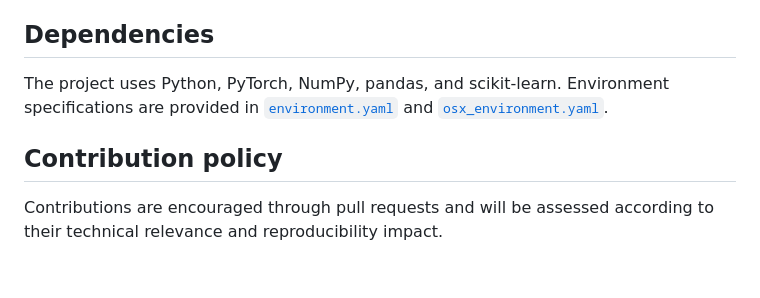
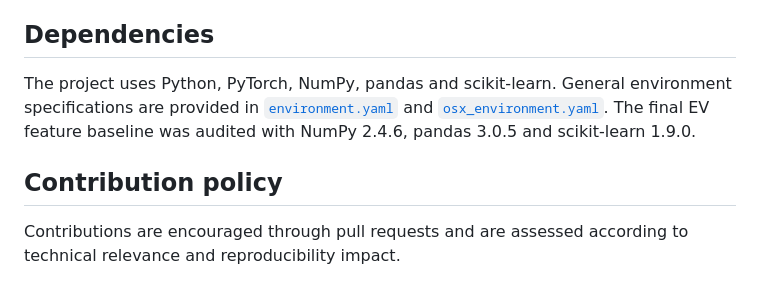
Before and after one commit to INXE-Lainf-Labs/CredibleCo2, a Markdown page: README.md, the part around one of its changes. GitHub-like rendering.

```diff
--- a/README.md
+++ b/README.md
@@ -47,8 +41,8 @@ The repository supports domain-specific emissions models, an EV context-to-actua
 
 ## Dependencies
 
-The project uses Python, PyTorch, NumPy, pandas, and scikit-learn. Environment specifications are provided in [`environment.yaml`](environment.yaml) and [`osx_environment.yaml`](osx_environment.yaml).
+The project uses Python, PyTorch, NumPy, pandas and scikit-learn. General environment specifications are provided in [`environment.yaml`](environment.yaml) and [`osx_environment.yaml`](osx_environment.yaml). The final EV feature baseline was audited with NumPy 2.4.6, pandas 3.0.5 and scikit-learn 1.9.0.
 
 ## Contribution policy
 
-Contributions are encouraged through pull requests and will be assessed according to their technical relevance and reproducibility impact.
+Contributions are encouraged through pull requests and are assessed according to technical relevance and reproducibility impact.
```
Also changed, not shown: other parts of README.md (+24 -30 lines).
